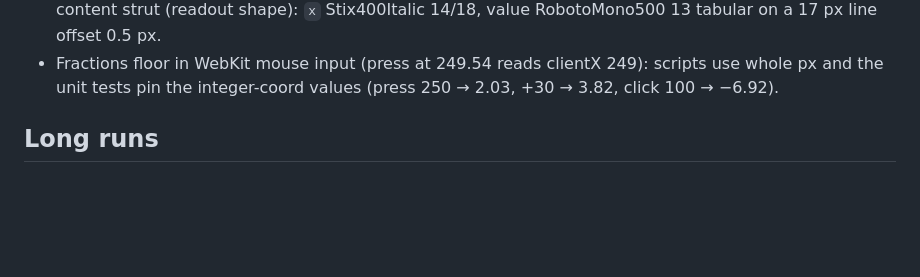
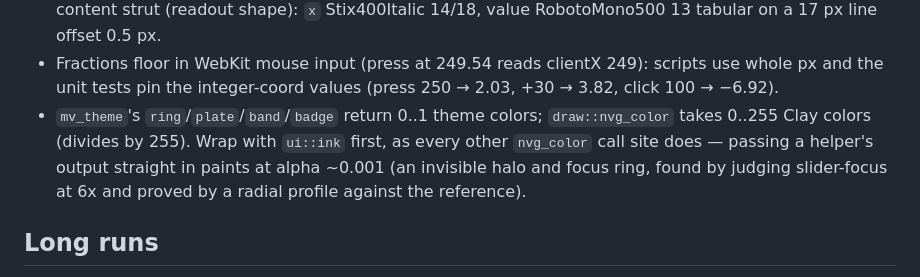
Before and after one commit to niels4/math-viz-rust, a Markdown page: CLAUDE.md, the part around the change. Rendered like a GitHub page; blank space fills up the shorter version.

Commit message:
h8-points-slider: settled block color-scale lesson

```diff
--- a/CLAUDE.md
+++ b/CLAUDE.md
@@ -746,6 +746,12 @@ no new tokens (all eight tabled).
 - Fractions floor in WebKit mouse input (press at 249.54 reads clientX 249):
   scripts use whole px and the unit tests pin the integer-coord values
   (press 250 → 2.03, +30 → 3.82, click 100 → −6.92).
+- `mv_theme`'s `ring`/`plate`/`band`/`badge` return 0..1 theme colors;
+  `draw::nvg_color` takes 0..255 Clay colors (divides by 255). Wrap with
+  `ui::ink` first, as every other `nvg_color` call site does — passing a
+  helper's output straight in paints at alpha ~0.001 (an invisible halo and
+  focus ring, found by judging slider-focus at 6x and proved by a radial
+  profile against the reference).
 
 ## Long runs
 
```
